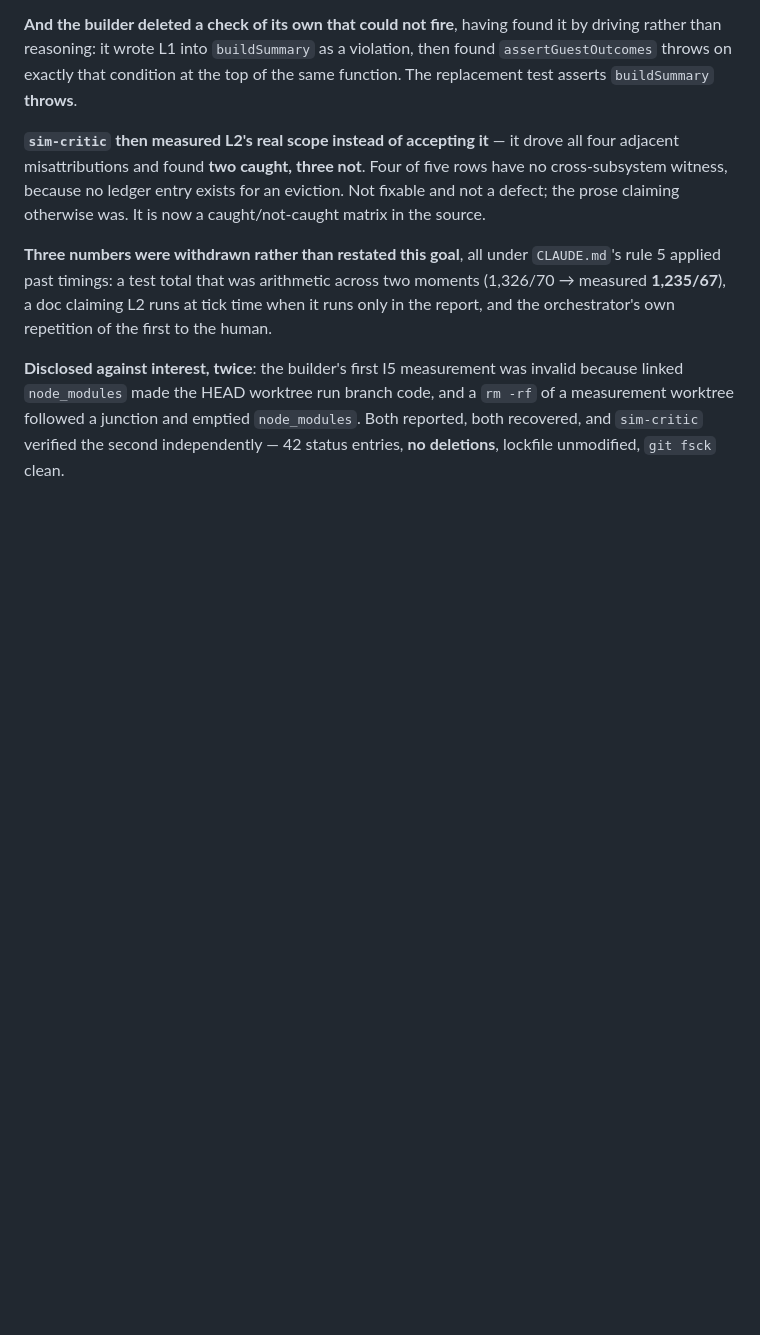
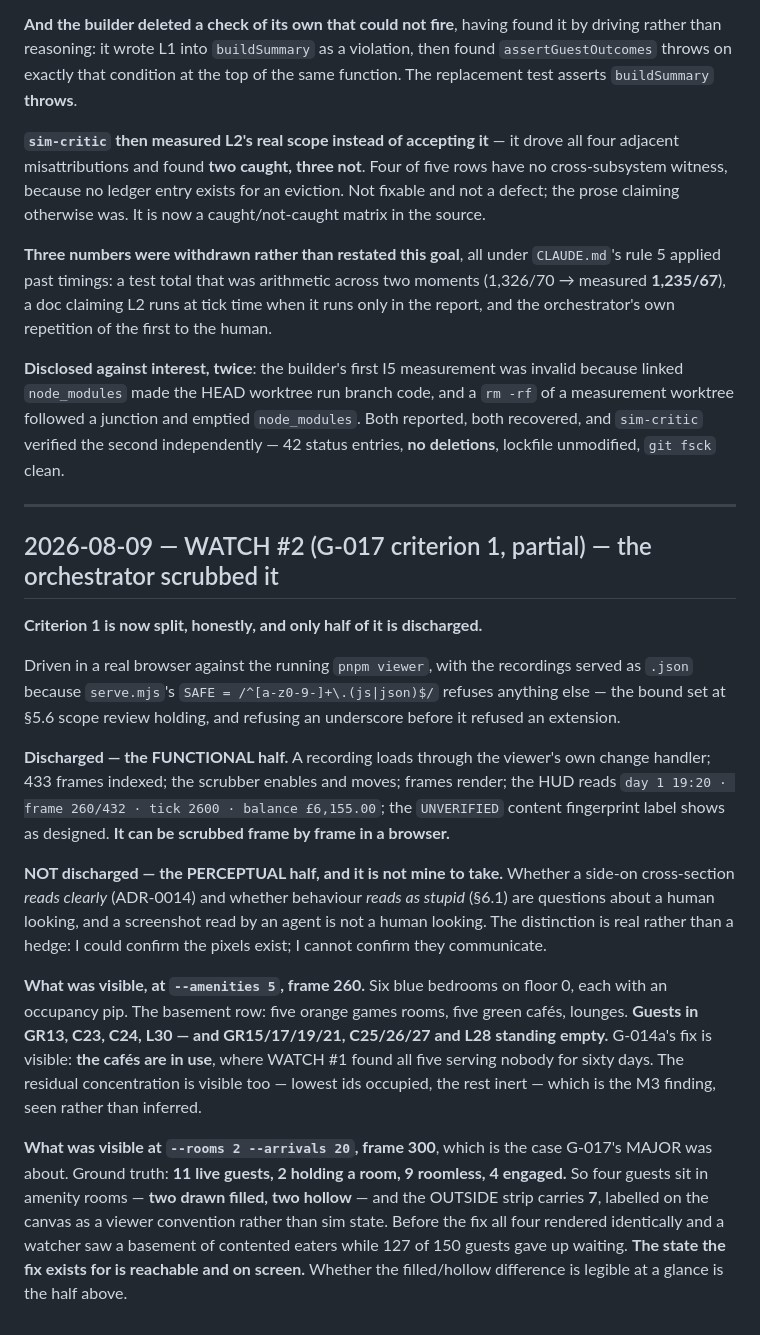
Before and after one commit to SamLDaLegend/HotelSim, a Markdown page: JOURNAL.md, the part around the change. Drawn GitHub-style; blank space fills up the shorter version.

Commit message:
docs: park a hypothesis with its falsification test (human ruling)
One extra sentence over parking a note, and it is what let G-013, G-017 and G-014a chain
without any of them planning the next. A parked note is a reminder; a parked hypothesis
with its test is a result waiting for a goal that happens to run it.

Also WATCH #2: the orchestrator scrubbed the viewer in a real browser. Criterion 1 splits -
the FUNCTIONAL half is discharged (433 frames, scrubber live, HUD reading, cafes visibly in
use where WATCH #1 found five empty; the roomless/housed distinction reachable and on
screen at 2 filled / 2 hollow / 7 outside). The PERCEPTUAL half is not, and is not an
agent's to take: a screenshot read by an agent is not a human looking.

Co-Authored-By: Claude Opus 5 <noreply@anthropic.com>

```diff
--- a/JOURNAL.md
+++ b/JOURNAL.md
@@ -1065,3 +1065,41 @@ because linked `node_modules` made the HEAD worktree run branch code, and a `rm
 measurement worktree followed a junction and emptied `node_modules`. Both reported, both
 recovered, and `sim-critic` verified the second independently — 42 status entries, **no
 deletions**, lockfile unmodified, `git fsck` clean.
+
+---
+
+## 2026-08-09 — WATCH #2 (G-017 criterion 1, partial) — the orchestrator scrubbed it
+
+**Criterion 1 is now split, honestly, and only half of it is discharged.**
+
+Driven in a real browser against the running `pnpm viewer`, with the recordings served as
+`.json` because `serve.mjs`'s `SAFE = /^[a-z0-9-]+\.(js|json)$/` refuses anything else —
+the bound set at §5.6 scope review holding, and refusing an underscore before it refused an
+extension.
+
+**Discharged — the FUNCTIONAL half.** A recording loads through the viewer's own change
+handler; 433 frames indexed; the scrubber enables and moves; frames render; the HUD reads
+`day 1 19:20 · frame 260/432 · tick 2600 · balance £6,155.00`; the `UNVERIFIED` content
+fingerprint label shows as designed. **It can be scrubbed frame by frame in a browser.**
+
+**NOT discharged — the PERCEPTUAL half, and it is not mine to take.** Whether a side-on
+cross-section *reads clearly* (ADR-0014) and whether behaviour *reads as stupid* (§6.1) are
+questions about a human looking, and a screenshot read by an agent is not a human looking.
+The distinction is real rather than a hedge: I could confirm the pixels exist; I cannot
+confirm they communicate.
+
+**What was visible, at `--amenities 5`, frame 260.** Six blue bedrooms on floor 0, each with
+an occupancy pip. The basement row: five orange games rooms, five green cafés, lounges.
+**Guests in GR13, C23, C24, L30 — and GR15/17/19/21, C25/26/27 and L28 standing empty.**
+G-014a's fix is visible: **the cafés are in use**, where WATCH #1 found all five serving
+nobody for sixty days. The residual concentration is visible too — lowest ids occupied, the
+rest inert — which is the M3 finding, seen rather than inferred.
+
+**What was visible at `--rooms 2 --arrivals 20`, frame 300**, which is the case G-017's
+MAJOR was about. Ground truth: **11 live guests, 2 holding a room, 9 roomless, 4 engaged.**
+So four guests sit in amenity rooms — **two drawn filled, two hollow** — and the OUTSIDE
+strip carries **7**, labelled on the canvas as a viewer convention rather than sim state.
+Before the fix all four rendered identically and a watcher saw a basement of contented
+eaters while 127 of 150 guests gave up waiting. **The state the fix exists for is reachable
+and on screen.** Whether the filled/hollow difference is legible at a glance is the half
+above.
```
Also changed, not shown: CLAUDE.md (+13 -0 lines), HOTELSIM.md (+1 -0 lines).
